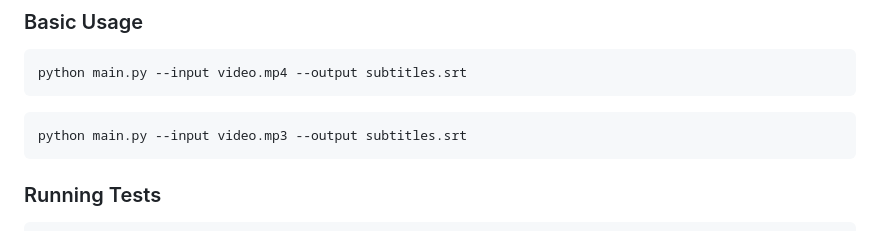
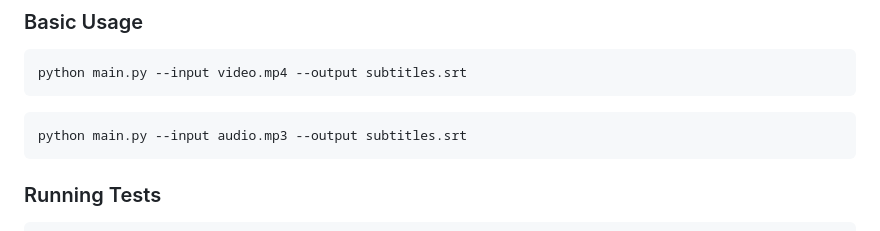
Before and after one commit to edwardhongwang/SDH_contextualized-subtitles-for-deaf, a Markdown page: readme.md, the part around the change. Rendered like a GitHub page.

Commit message:
minor readme change

````diff
--- a/readme.md
+++ b/readme.md
@@ -88,7 +88,7 @@ python main.py --input video.mp4 --output subtitles.srt
 ```
 
 ```bash
-python main.py --input video.mp3 --output subtitles.srt
+python main.py --input audio.mp3 --output subtitles.srt
 ```
 
 ### Running Tests
````
